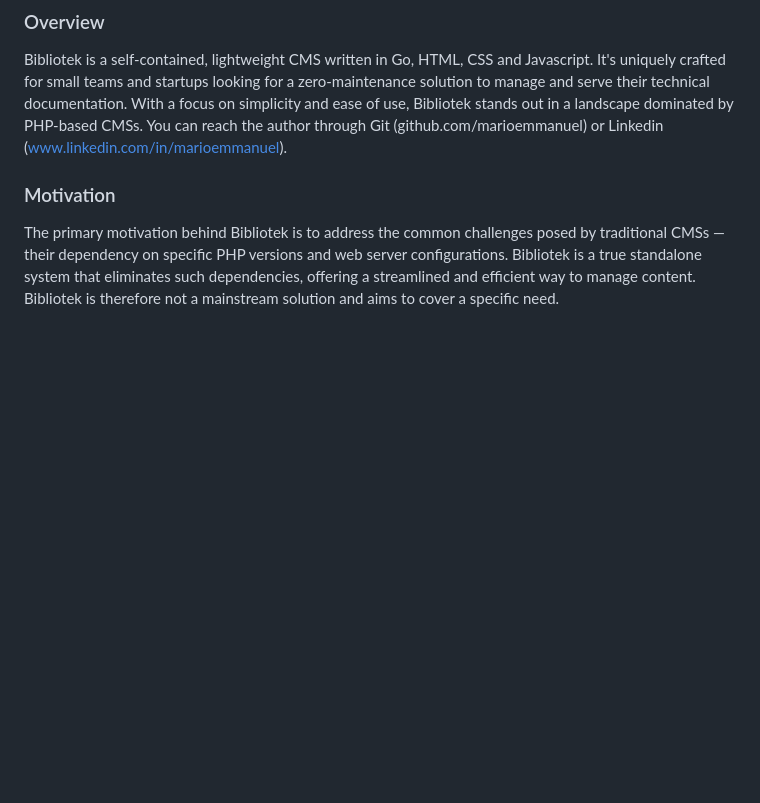
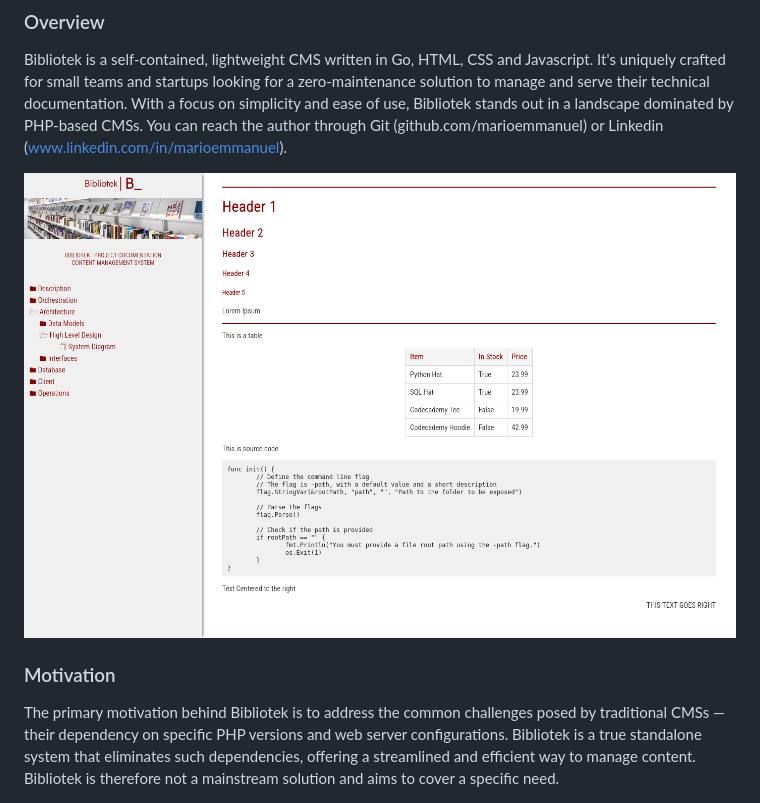
Before and after one commit to marioemmanuel/bibliotek, a Markdown page: README.md, the part around the change. Drawn GitHub-style; pictures changed too: screenshot.png (added); blank space fills up the shorter version.

Commit message:
Added screenshot

```diff
--- a/README.md
+++ b/README.md
@@ -4,6 +4,8 @@
 
 Bibliotek is a self-contained, lightweight CMS written in Go, HTML, CSS and Javascript. It's uniquely crafted for small teams and startups looking for a zero-maintenance solution to manage and serve their technical documentation. With a focus on simplicity and ease of use, Bibliotek stands out in a landscape dominated by PHP-based CMSs.
 You can reach the author through Git (github.com/marioemmanuel) or Linkedin (www.linkedin.com/in/marioemmanuel).
+
+![screenshot](screenshot.png)
 
 ### Motivation
 
```
